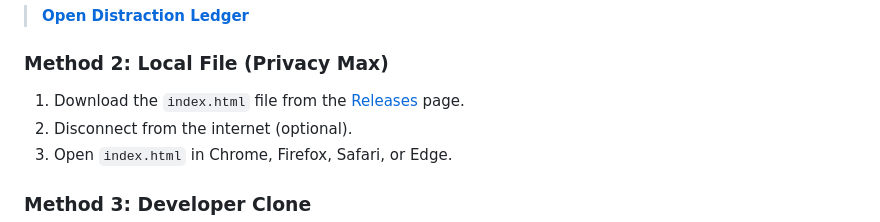
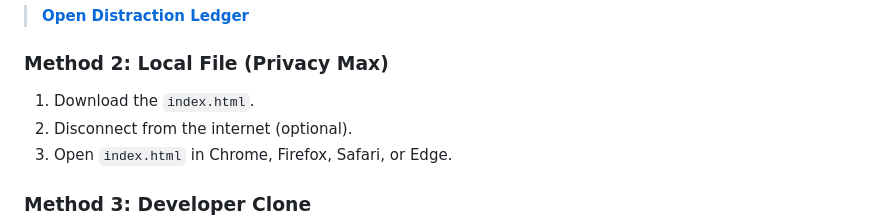
Before and after one commit to Aliriyaj007/Distraction-Ledger, a Markdown page: README.md, the part around the change. Drawn GitHub-style.

Commit message:
Clarify download instructions for index.html
Updated instructions for downloading index.html.

```diff
--- a/README.md
+++ b/README.md
@@ -58,7 +58,7 @@ Simply visit the GitHub Pages link. The app caches itself and works offline afte
 > **[Open Distraction Ledger](https://aliriyaj007.github.io/Distraction-Ledger/)**
 
 ### Method 2: Local File (Privacy Max)
-1.  Download the `index.html` file from the [Releases](https://github.com/Aliriyaj007/Distraction-Ledger/releases) page.
+1.  Download the `index.html`.
 2.  Disconnect from the internet (optional).
 3.  Open `index.html` in Chrome, Firefox, Safari, or Edge.
 
```
